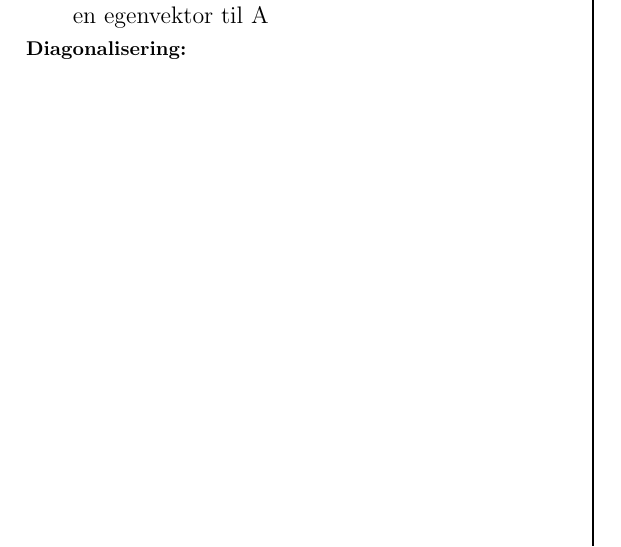
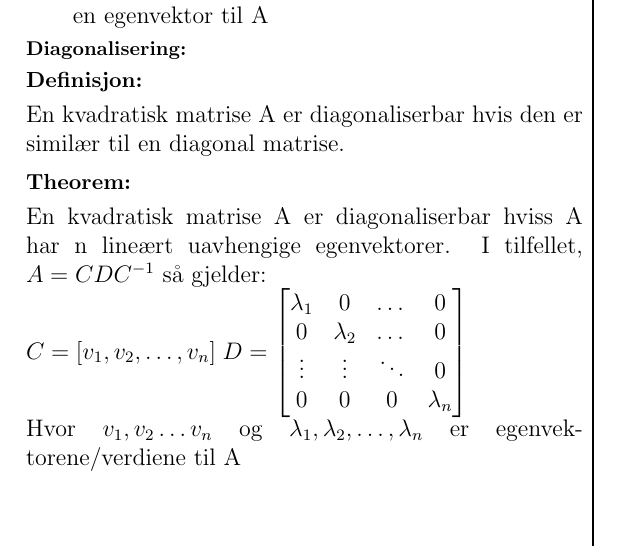
Before and after one commit to VetleWoie/LinearAlegebra-Cheatsheet, a LaTeX document (Cheatsheet.tex): part of page 2 of 2, cut so that both start at the same text. Compiled offline with pdfLaTeX.

Commit message:
diagonalisering

```diff
--- a/Cheatsheet.tex
+++ b/Cheatsheet.tex
@@ -132,7 +132,18 @@ To kvadratiske matriser $A$ og $B$ er similære, hvis det finnes en ivertibel ma
 \end{itemize}
 
 \section*{Diagonalisering:}
-
+\subsection*{Definisjon:}
+En kvadratisk matrise A er diagonaliserbar hvis den er similær til en diagonal matrise.
+\subsection*{Theorem:}
+En kvadratisk matrise A er diagonaliserbar hviss A har n lineært uavhengige egenvektorer.
+I tilfellet, $A=CDC^{-1}$ så gjelder:\\
+$C=[v_1,v_2,\dots,v_n] \; D=\begin{bmatrix}
+    \lambda_1 & 0 & \dots & 0\\
+    0 & \lambda_2 & \dots & 0\\
+    \vdots & \vdots & \ddots & 0\\
+    0 & 0 & 0 & \lambda_n
+\end{bmatrix}$\\
+Hvor $v_1,v_2\dots v_n$ og $\lambda_1,\lambda_2, \dots,\lambda_n$ er egenvektorene/verdiene til A
 
 
 \end{document}
```
Also changed, not shown: Cheatsheet.pdf.
